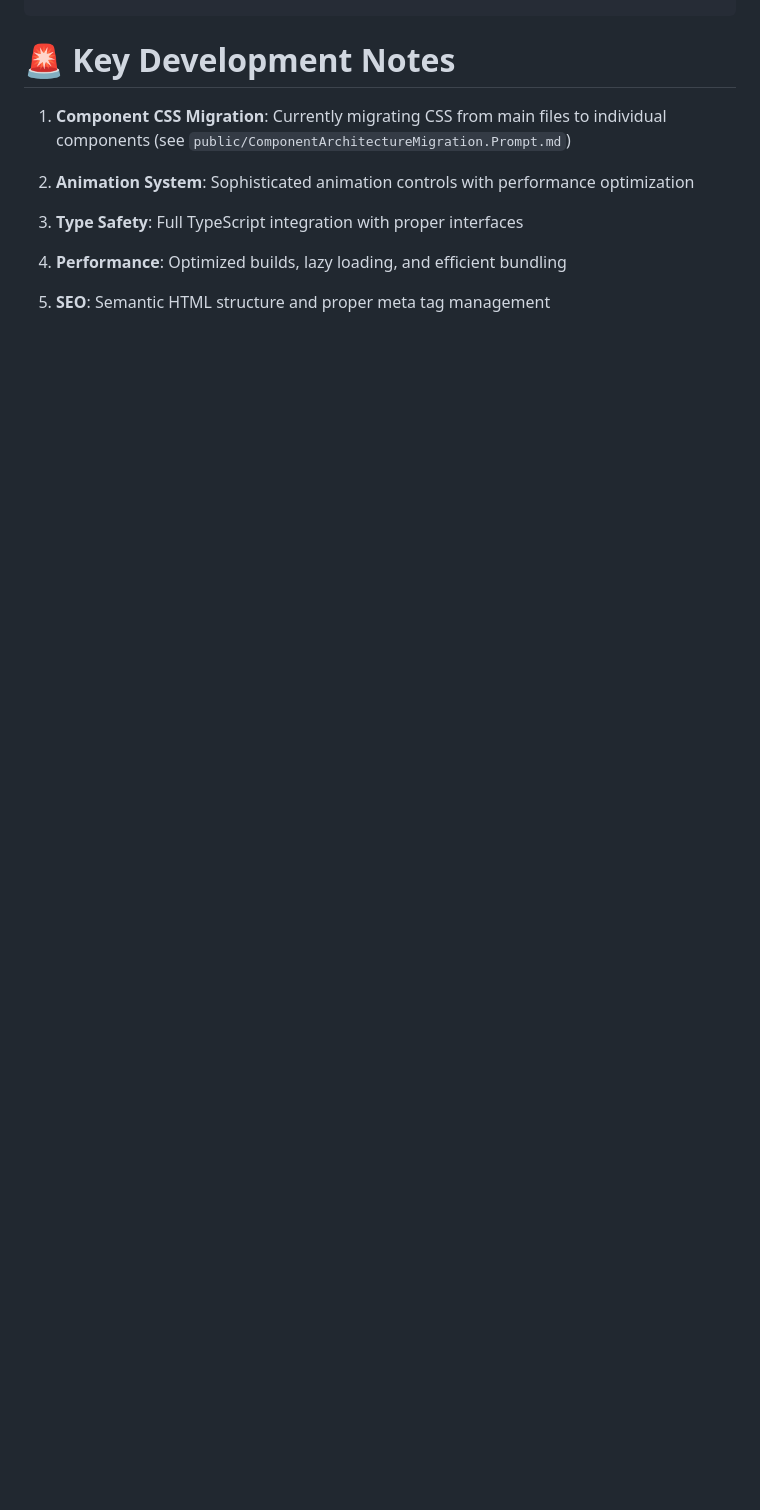
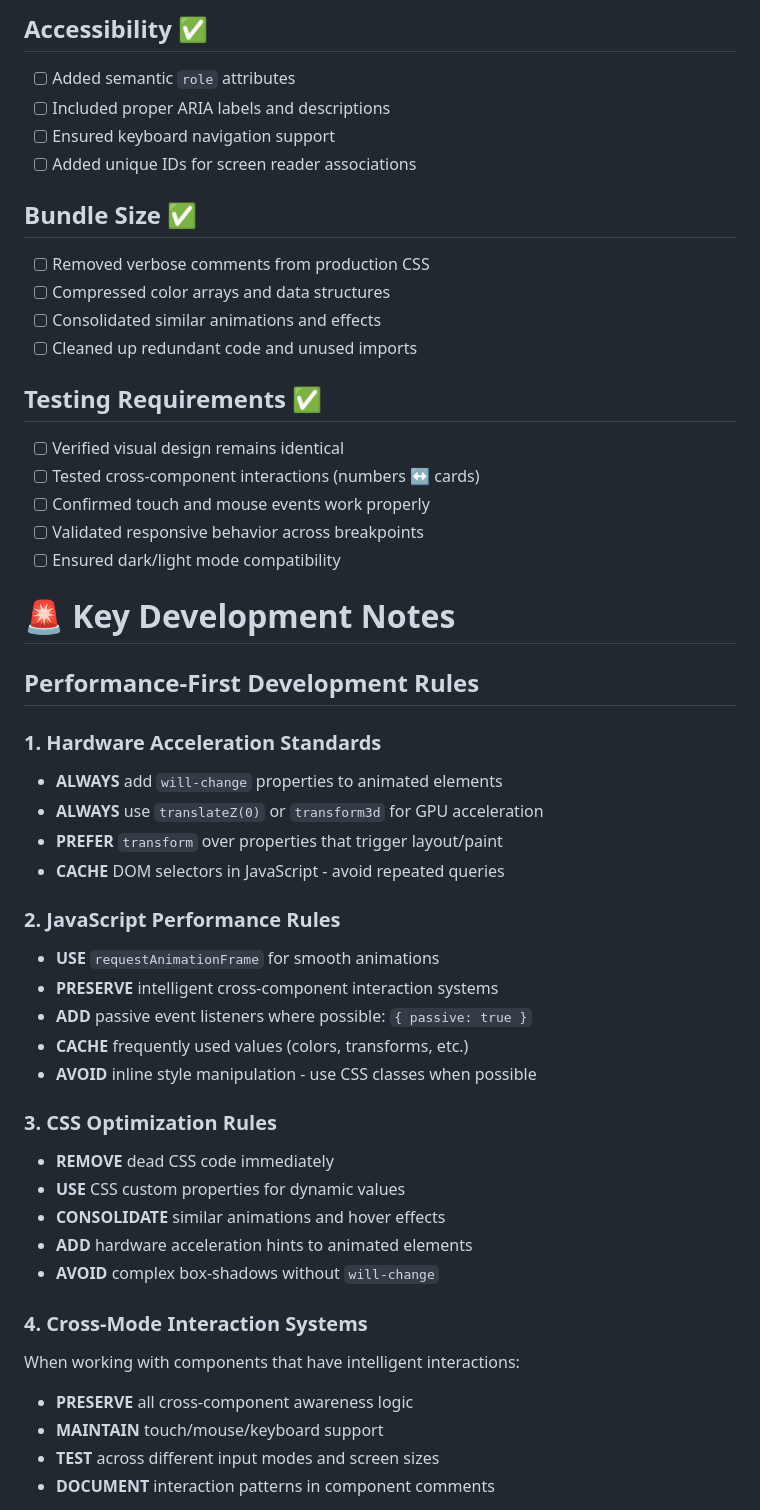
Before and after one commit to showyouhow83/MannyKnows, a Markdown page: .github/instructions/always.instructions.md, the part around one of its changes. Rendered like a GitHub page; blank space fills up the shorter version.

Commit message:
Add comprehensive performance optimization rules and patterns for future developers

```diff
--- a/.github/instructions/always.instructions.md
+++ b/.github/instructions/always.instructions.md
@@ -147,12 +180,50 @@ hotfix/urgent-fix          ← Critical fixes
+## Accessibility ✅
+- [ ] Added semantic `role` attributes
+- [ ] Included proper ARIA labels and descriptions
+- [ ] Ensured keyboard navigation support
+- [ ] Added unique IDs for screen reader associations
+
+## Bundle Size ✅
+- [ ] Removed verbose comments from production CSS
+- [ ] Compressed color arrays and data structures
+- [ ] Consolidated similar animations and effects
+- [ ] Cleaned up redundant code and unused imports
+
+## Testing Requirements ✅
+- [ ] Verified visual design remains identical
+- [ ] Tested cross-component interactions (numbers ↔ cards)
+- [ ] Confirmed touch and mouse events work properly
+- [ ] Validated responsive behavior across breakpoints
+- [ ] Ensured dark/light mode compatibility
+
 # 🚨 Key Development Notes
 
-1. **Component CSS Migration**: Currently migrating CSS from main files to individual components (see `public/ComponentArchitectureMigration.Prompt.md`)
+## Performance-First Development Rules
 
-2. **Animation System**: Sophisticated animation controls with performance optimization
+### 1. **Hardware Acceleration Standards**
+- **ALWAYS** add `will-change` properties to animated elements
+- **ALWAYS** use `translateZ(0)` or `transform3d` for GPU acceleration
+- **PREFER** `transform` over properties that trigger layout/paint
+- **CACHE** DOM selectors in JavaScript - avoid repeated queries
 
-3. **Type Safety**: Full TypeScript integration with proper interfaces
+### 2. **JavaScript Performance Rules**
+- **USE** `requestAnimationFrame` for smooth animations
+- **PRESERVE** intelligent cross-component interaction systems
+- **ADD** passive event listeners where possible: `{ passive: true }`
+- **CACHE** frequently used values (colors, transforms, etc.)
+- **AVOID** inline style manipulation - use CSS classes when possible
 
-4. **Performance**: Optimized builds, lazy loading, and efficient bundling
+### 3. **CSS Optimization Rules**
+- **REMOVE** dead CSS code immediately
+- **USE** CSS custom properties for dynamic values
+- **CONSOLIDATE** similar animations and hover effects
+- **ADD** hardware acceleration hints to animated elements
+- **AVOID** complex box-shadows without `will-change`
 
-5. **SEO**: Semantic HTML structure and proper meta tag management
+### 4. **Cross-Mode Interaction Systems**
+When working with components that have intelligent interactions:
+- **PRESERVE** all cross-component awareness logic
+- **MAINTAIN** touch/mouse/keyboard support
+- **TEST** across different input modes and screen sizes
+- **DOCUMENT** interaction patterns in component comments
 
```
Also changed, not shown: other parts of .github/instructions/always.instructions.md (+76 -4 lines), .github/instructions/performance.instructions.md (added, +127 -0 lines).
